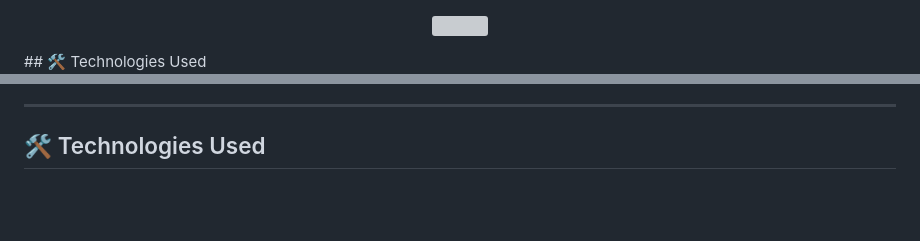
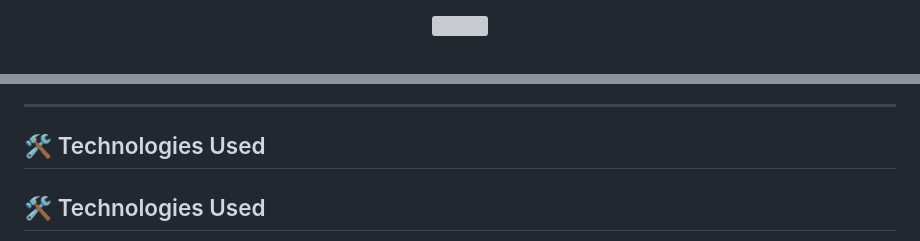
Before and after one commit to shahrishabh1513-jsk/modern-web-effects-collection, a Markdown page: README.md, 2 parts joined by grey strips. GitHub-like rendering; blank space fills up the shorter version; grey boxes are pictures that could not be loaded.

```diff
--- a/README.md
+++ b/README.md
@@ -1,5 +1,4 @@
 <p align="center">
   <img src="https://img.icons8.com/fluency/200/css3.png" width="120"/>
 </p>
-## 🛠️ Technologies Used
 
@@ -118,4 +112,6 @@ A complete collection of 20+ creative tooltip styles with flexible positioning a
 
 ## 🛠️ Technologies Used
 
+## 🛠️ Technologies Used
+
 <p align="center">
```
Also changed, not shown: other parts of README.md (+2 -11 lines).
